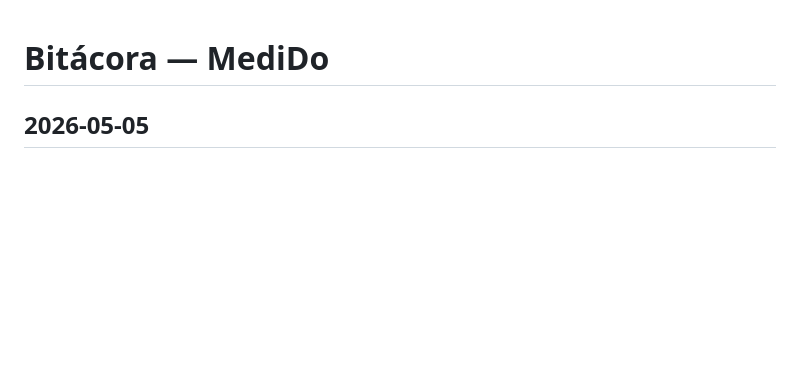
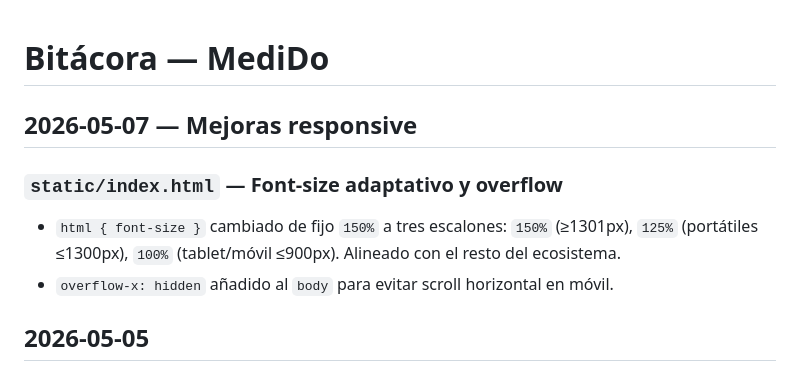
Before and after one commit to acabellan1868-prog/MediDo, a Markdown page: bitacora.md, the part around the change. Drawn GitHub-style; blank space fills up the shorter version.

Commit message:
Docs: bitácora sesión 2026-05-07 (responsive)

```diff
--- a/bitacora.md
+++ b/bitacora.md
@@ -1,4 +1,11 @@
 # Bitácora — MediDo
+
+## 2026-05-07 — Mejoras responsive
+
+### `static/index.html` — Font-size adaptativo y overflow
+
+- `html { font-size }` cambiado de fijo `150%` a tres escalones: `150%` (≥1301px), `125%` (portátiles ≤1300px), `100%` (tablet/móvil ≤900px). Alineado con el resto del ecosistema.
+- `overflow-x: hidden` añadido al `body` para evitar scroll horizontal en móvil.
 
 ## 2026-05-05
 
```
